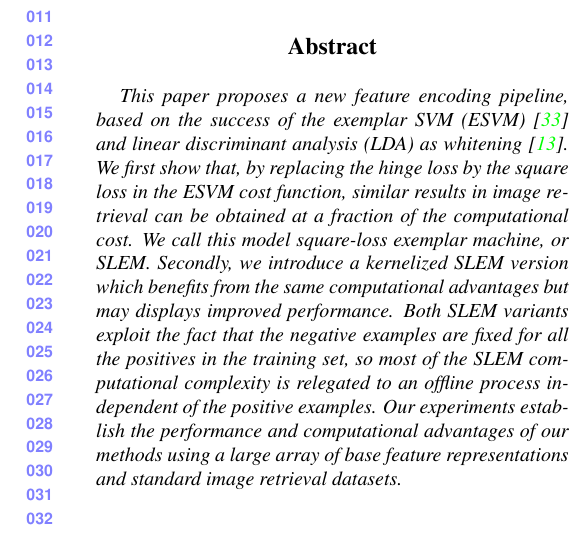
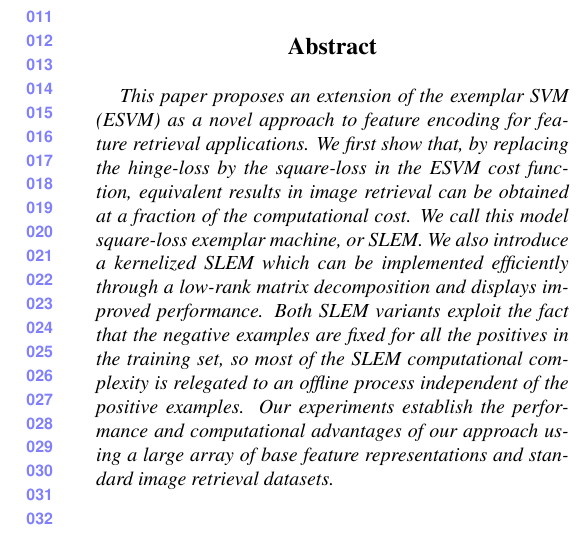
Before and after one commit to rafarez/cvprSub, a LaTeX paper (main_cvpr_review.tex): part of one column of page 1 of 9, cut so that both start at the same text. Compiled offline with pdfLaTeX.

Commit message:
Update main_cvpr_review.tex

```diff
--- a/main_cvpr_review.tex
+++ b/main_cvpr_review.tex
@@ -80,12 +80,15 @@ First line of institution2 address\\
 %\thispagestyle{empty}
 %%%%%%%%% ABSTRACT
 \begin{abstract}
-This paper proposes a new feature encoding pipeline, based on the success of the exemplar SVM (ESVM) \cite{ZePe15} and linear discriminant analysis (LDA) as whitening \cite{HMR12}.
-We first show that, by replacing the hinge loss by the square loss in the ESVM cost function, similar results in image retrieval can be obtained at a fraction of the computational cost.
+This paper proposes an extension of the exemplar SVM (ESVM) as a novel approach to feature encoding for feature retrieval applications.
+%This paper proposes a new feature encoding pipeline, based on the success of the exemplar SVM (ESVM) \cite{ZePe15} and linear discriminant analysis (LDA) as whitening \cite{HMR12}.
+We first show that, by replacing the hinge-loss by the square-loss in the ESVM cost function, equivalent results in image retrieval can be obtained at a fraction of the computational cost.
 We call this model square-loss exemplar machine, or SLEM.
-Secondly, we introduce a kernelized SLEM version which benefits from the same computational advantages but may displays improved performance.
+We also introduce a kernelized SLEM which can be implemented efficiently through a low-rank matrix decomposition and
+%benefits from the same computational advantages but
+displays improved performance.
 Both SLEM variants exploit the fact that the negative examples are fixed for all the positives in the training set, so most of the SLEM computational complexity is relegated to an offline process independent of the positive examples.
-Our experiments establish the performance and computational advantages of our methods using a large array of base feature representations and standard image retrieval datasets.
+Our experiments establish the performance and computational advantages of our approach using a large array of base feature representations and standard image retrieval datasets.
 \end{abstract}
 
 \input{sec_intro.tex}
```
